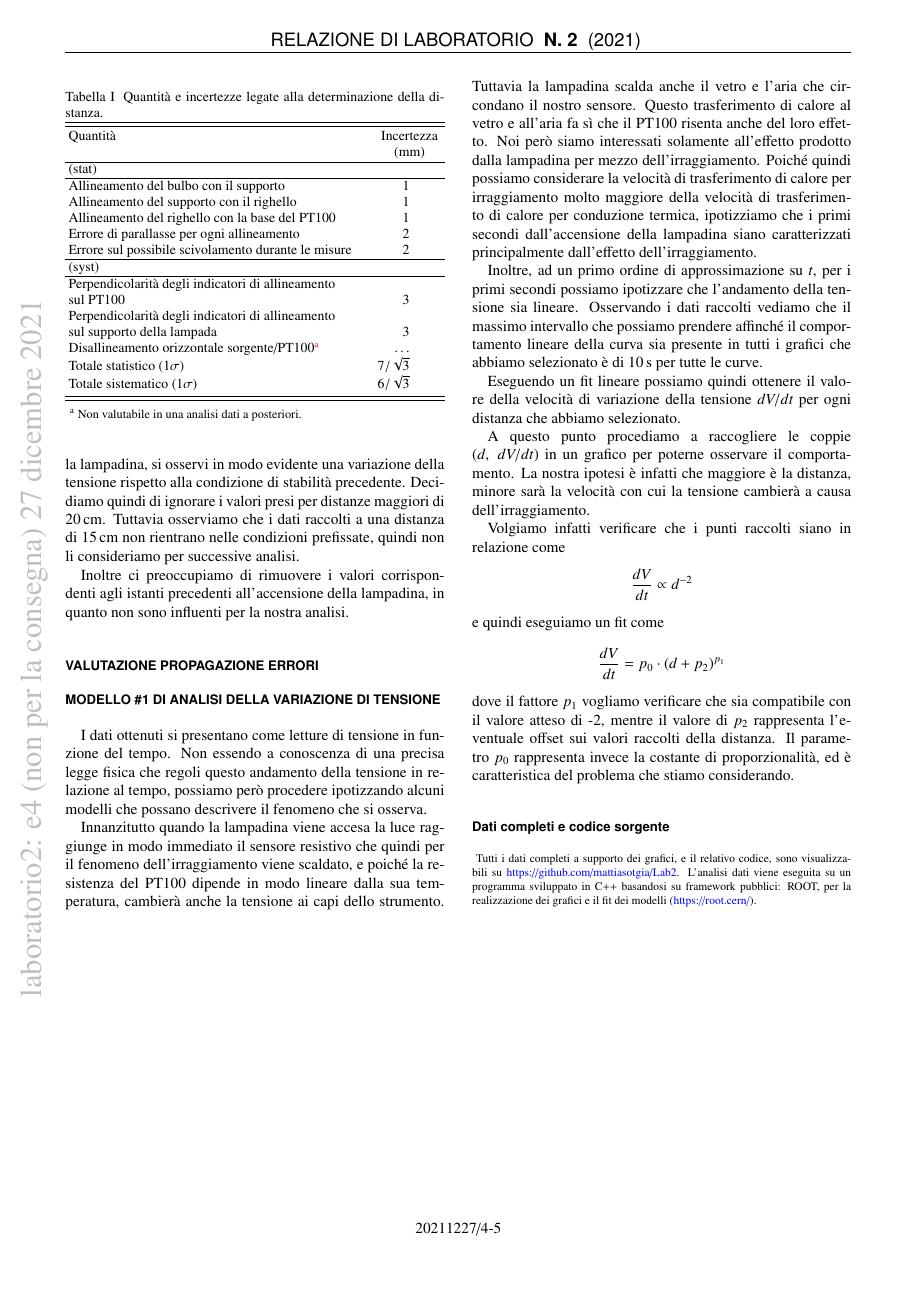
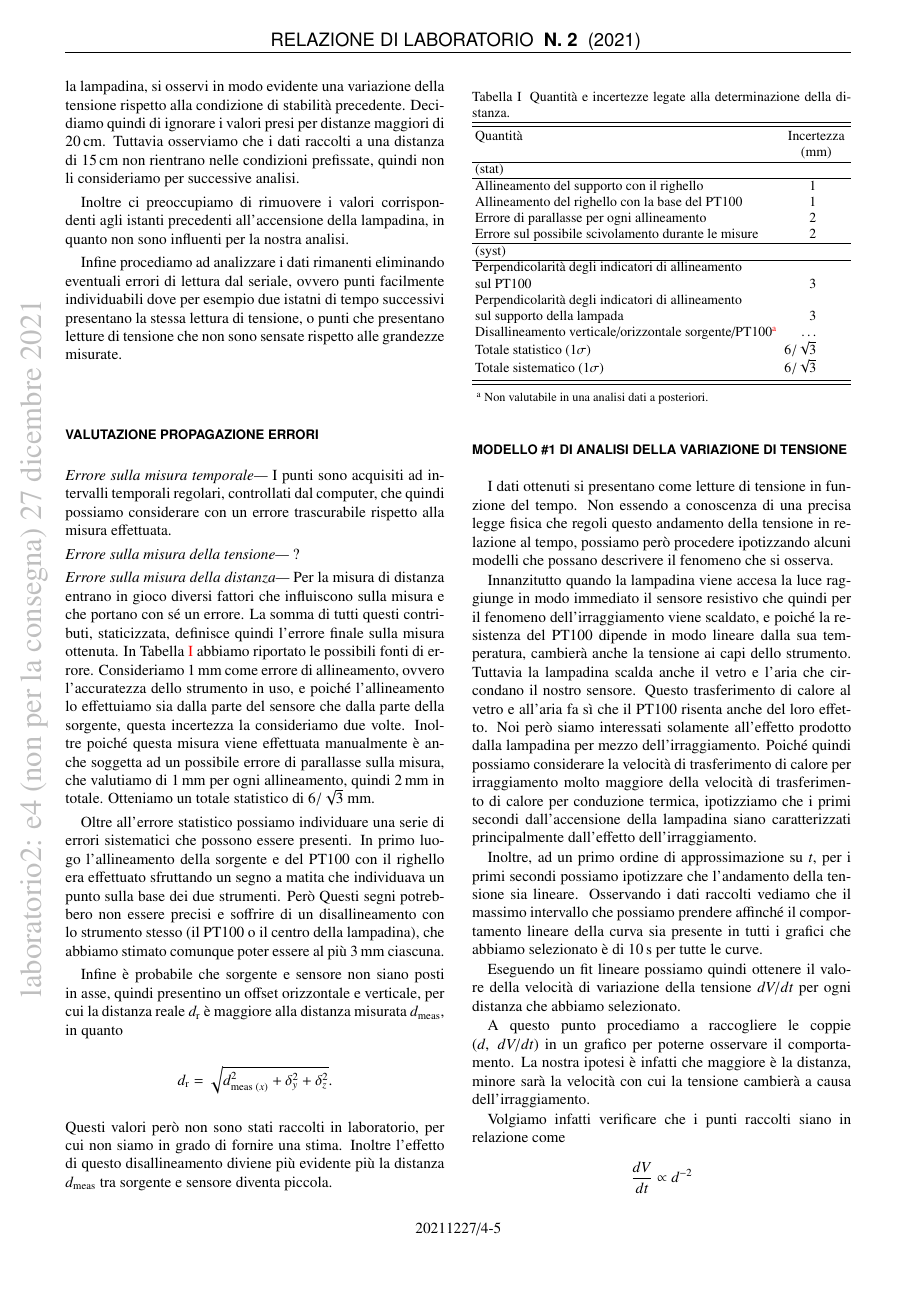
Before and after one commit to mattiasotgia/Lab2, a LaTeX paper (esperienza_4__irraggiamento_lampadina/relazione/esperienza_4_2021_11_27.tex): page 5 of 7 before the commit and page 5 of 8 after it. Compiled offline with pdfLaTeX.

Commit message:
relazione

```diff
--- a/esperienza_4__irraggiamento_lampadina/relazione/esperienza_4_2021_11_27.tex
+++ b/esperienza_4__irraggiamento_lampadina/relazione/esperienza_4_2021_11_27.tex
@@ -303,7 +303,28 @@ Prendiamo quindi in considerazione solo i dati per cui le fluttuazioni prima che
 
 Inoltre ci preoccupiamo di rimuovere i valori corrispondenti agli istanti precedenti all'accensione della lampadina, in quanto non sono influenti per la nostra analisi.
 
+Infine procediamo ad analizzare i dati rimanenti eliminando eventuali errori di lettura dal seriale, ovvero punti facilmente individuabili dove per esempio due istatni di tempo successivi presentano la stessa lettura di tensione, o punti che presentano letture di tensione che non sono sensate rispetto alle grandezze misurate.
+
 \section*{Valutazione propagazione errori}
+
+\noindent\textit{Errore sulla misura temporale---}
+I punti sono acquisiti ad intervalli temporali regolari, controllati dal computer, che quindi possiamo considerare con un errore trascurabile rispetto alla misura effettuata.
+
+\noindent\textit{Errore sulla misura della tensione---}
+?
+
+\noindent\textit{Errore sulla misura della distanza---}
+Per la misura di distanza entrano in gioco diversi fattori che influiscono sulla misura e che portano con sé un errore. La somma di tutti questi contributi, staticizzata, definisce quindi l'errore finale sulla misura ottenuta.
+In \reftab{tab:error:expected} abbiamo riportato le possibili fonti di errore. Consideriamo \SI{1}{\milli\metre} come errore di allineamento, ovvero l'accuratezza dello strumento in uso, e poiché l'allineamento lo effettuiamo sia dalla parte del sensore che dalla parte della sorgente, questa incertezza la consideriamo due volte. Inoltre poiché questa misura viene effettuata manualmente è anche soggetta ad un possibile errore di parallasse sulla misura, che valutiamo di \SI{1}{\milli\metre} per ogni allineamento, quindi \SI{2}{\milli\metre} in totale. Otteniamo un totale statistico di $6/\sqrt{3}$ mm.
+
+Oltre all'errore statistico possiamo individuare una serie di errori sistematici che possono essere presenti. In primo luogo l'allineamento della sorgente e del PT100 con il righello era effettuato sfruttando un segno a matita che individuava un punto sulla base dei due strumenti. Però Questi segni potrebbero non essere precisi e soffrire di un disallineamento con lo strumento stesso (il PT100 o il centro della lampadina), che abbiamo stimato comunque poter essere al più \SI{3}{\milli\metre} ciascuna.
+
+Infine è probabile che sorgente e sensore non siano posti in asse, quindi presentino un offset orizzontale e verticale, per cui la distanza reale $d_{\text{r}}$ è maggiore alla distanza misurata $d_{\text{meas}}$, in quanto
+\[
+    d_{\text{r}} = \sqrt{d_{\text{meas ($x$)}}^2 + \delta_y^2 + \delta_z^2}.
+\]
+Questi valori però non sono stati raccolti in laboratorio, per cui non siamo in grado di fornire una stima. Inoltre l'effetto di questo disallineamento diviene più evidente più la distanza $d_{\text{meas}}$ tra sorgente e sensore diventa piccola.
+
 
 \begin{table}
     \caption{Quantità e incertezze legate alla determinazione della distanza.}
@@ -315,7 +336,7 @@ Inoltre ci preoccupiamo di rimuovere i valori corrispondenti agli istanti preced
             \colrule
             (stat) & \\
             \colrule
-            Allineamento del bulbo con il supporto & 1 \\
+            % Allineamento del bulbo con il supporto & 1 \\
             Allineamento del supporto con il righello & 1 \\
             Allineamento del righello con la base del PT100 & 1 \\
             Errore di parallasse per ogni allineamento & 2 \\
@@ -327,8 +348,8 @@ Inoltre ci preoccupiamo di rimuovere i valori corrispondenti agli istanti preced
             sul PT100 & 3 \\
             Perpendicolarità degli indicatori di allineamento & \\
             sul supporto della lampada & 3 \\
-            Disallineamento orizzontale sorgente/PT100\footnote{Non valutabile in una analisi dati a posteriori.} & \dots \\
-            Totale statistico ($1\sigma$) & 7/\sqrt{3} \\
+            Disallineamento verticale/orizzontale sorgente/PT100\footnote{Non valutabile in una analisi dati a posteriori.} & \dots \\
+            Totale statistico ($1\sigma$) & 6/\sqrt{3} \\
             Totale sistematico ($1\sigma$) & 6/\sqrt{3}
         \end{tabular}
     \end{ruledtabular}
```
Also changed, not shown: esperienza_4__irraggiamento_lampadina/relazione/esperienza_4_2021_11_27.pdf, 1 other file.
